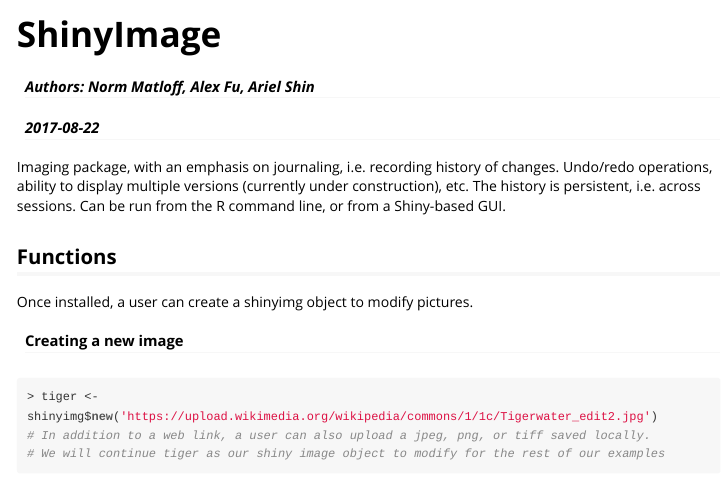
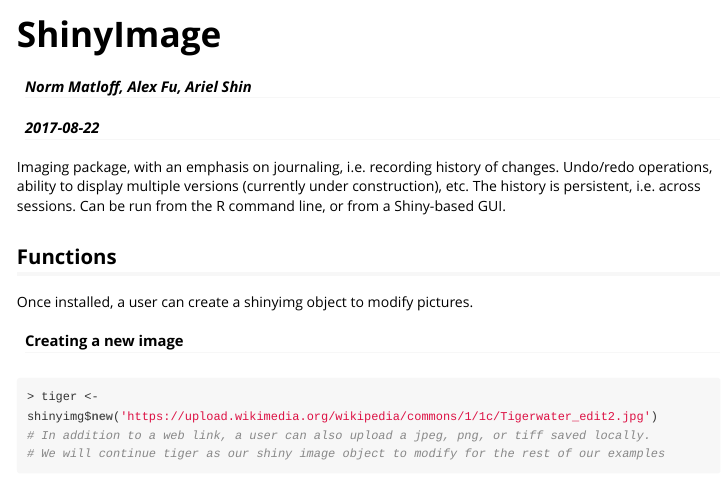
Before and after one commit to matloff/ShinyImage, an R Markdown document (vignettes/my-vignette.Rmd): the page in a window 1100 px wide, from its top. The pictures show the output file vignettes/my-vignette.html that the author committed with the source, opened offline.

```diff
--- a/vignettes/my-vignette.Rmd
+++ b/vignettes/my-vignette.Rmd
@@ -1,6 +1,6 @@
 ---
 title: "ShinyImage"
-author: "Authors: Norm Matloff, Alex Fu, Ariel Shin"
+author: "Norm Matloff, Alex Fu, Ariel Shin"
 date: "`r Sys.Date()`"
 output: rmarkdown::html_vignette
 vignette: >
```
Also changed, not shown: vignettes/my-vignette.html.
